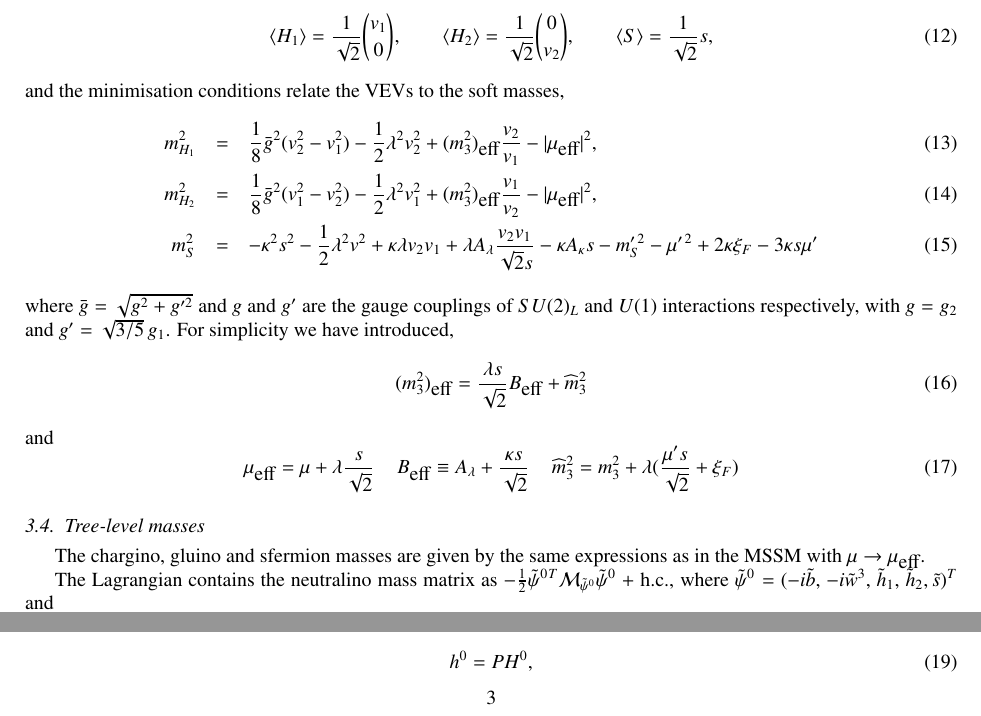
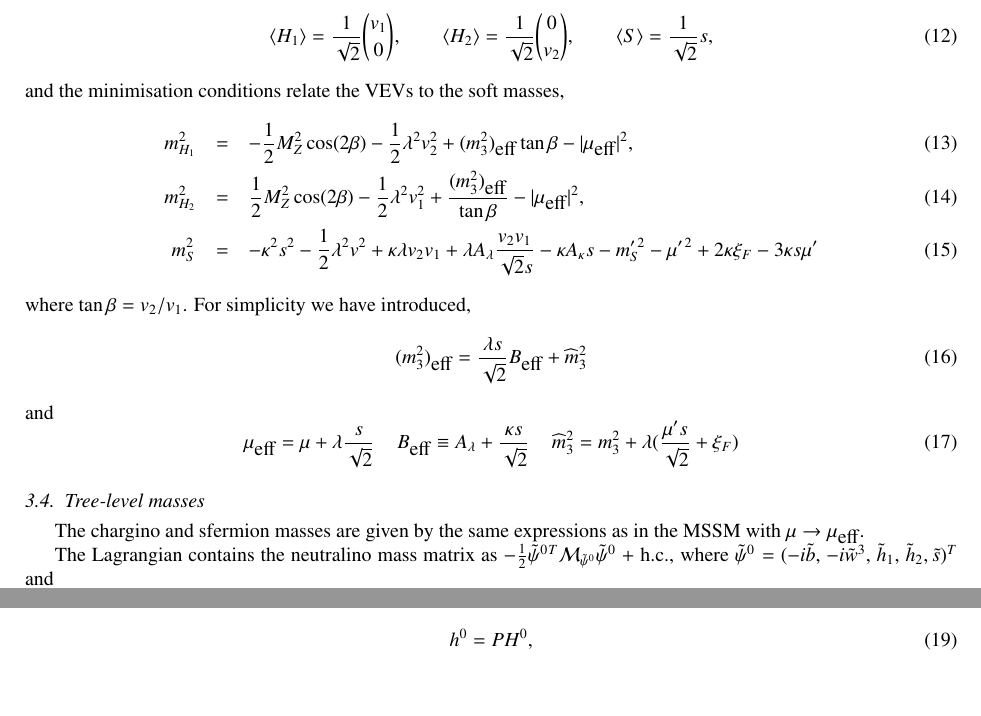
Before and after one commit to BAllanach/softsusy, a LaTeX paper (doc/nmssmManual.tex): two parts of page 3 of 6, joined at a grey line, cut so that both start at the same text, the shorter picture padded with empty space. Compiled offline with pdfLaTeX.

Commit message:
changed notation in Higgs potential section slightly.

```diff
--- a/doc/nmssmManual.tex
+++ b/doc/nmssmManual.tex
@@ -186,18 +186,19 @@ The three neutral Higgs fields then pick up vacuum expectation values,
 \qquad  \langle S \rangle =  \ds\frac{1}{\sqrt{2}}s, \label{eq:potmin} \ee
 
 \noindent and the minimisation conditions relate the VEVs to the soft masses,
-\ba m_{H_1}^2&=& \frac{1}{8} {\bar g}^2 (v_2^2-v_1^2) - \ds\frac{1}{2}\lambda^2 v_2^2
- + (m_3^2)_\textrm{eff} \frac{v_2}{v_1}
+\ba m_{H_1}^2&=& -\frac{1}{2}M_Z^2 \cos(2\beta) - \ds\frac{1}{2}\lambda^2 v_2^2
+ + (m_3^2)_\textrm{eff} \tan\beta
 - |\mu_\textrm{eff}|^2, \label{eq:mind}\\
-m_{H_2}^2&=& \frac{1}{8} {\bar g}^2 (v_1^2-v_2^2) - \ds\frac{1}{2}\lambda^2 v_1^2
-+ (m_3^2)_\textrm{eff} \frac{v_1}{v_2}
+m_{H_2}^2&=& \frac{1}{2}M_Z^2 \cos(2\beta) - \ds\frac{1}{2}\lambda^2 v_1^2
++  \frac{(m_3^2)_\textrm{eff}}{\tan\beta}
 - |\mu_\textrm{eff}|^2 , \label{eq:minu} \\
 m_S^2 &=& -\kappa^2 s^2 - \ds\frac{1}{2}\lambda^2v^2 + \kappa\lambda v_2v_1
 + \lambda A_{\lambda} \frac{v_2v_1}{\sqrt{2}s}
 -\kappa A_{\kappa}s  - m^{\prime \,2}_S - \mu^{\prime \,2} + 2 \kappa \xi_F  - 3 \kappa s \mu^\prime \label{eq:mins}
-\ea where $\bar g = \sqrt{g^2+g^{\prime 2}}$ and $g$ and $g^{\prime}$
-are the gauge couplings of $SU(2)_L$ and $U(1)$ interactions
-respectively, with $g = g_2$ and $g^\prime = \sqrt{3/5} \, g_1$. For simplicity we have introduced,
+\ea where $\tan \beta = v_2 /  v_1$. %% $\bar g = \sqrt{g^2+g^{\prime 2}}$ and $g$ and $g^{\prime}$
+%% are the gauge couplings of $SU(2)_L$ and $U(1)$ interactions
+%% respectively, with $g = g_2$ and $g^\prime = \sqrt{3/5} \, g_1$.
+For simplicity we have introduced,
 \be (m_3^2)_\textrm{eff} = \ds\frac{ \lambda s}{\sqrt{2}} B_\textrm{eff} + \widehat{m}_3^2 \ee and
 \be  \mu_\textrm{eff} = \mu + \lambda \frac{s}{\sqrt{2}} \;\;\;\; B_\textrm{eff}\equiv A_\lambda+\ds\frac{\kappa s}{\sqrt{2}} \;\;\;\; \widehat{m}_3^2 = m_3^2 + \lambda (\ds\frac{\mu^\prime s}{\sqrt{2}} + \xi_F) \ee
 
@@ -215,7 +216,7 @@ respectively, with $g = g_2$ and $g^\prime = \sqrt{3/5} \, g_1$. For simplicity
 
 
 \subsection{Tree-level masses \label{sec:tree}}
-The chargino, gluino and sfermion masses are given by the same expressions as in the MSSM with $\mu \rightarrow \mu_\textrm{eff}$.
+The chargino and sfermion masses are given by the same expressions as in the MSSM with $\mu \rightarrow \mu_\textrm{eff}$.
 
 The Lagrangian contains the neutralino mass matrix as
 $-\frac{1}{2}
```
